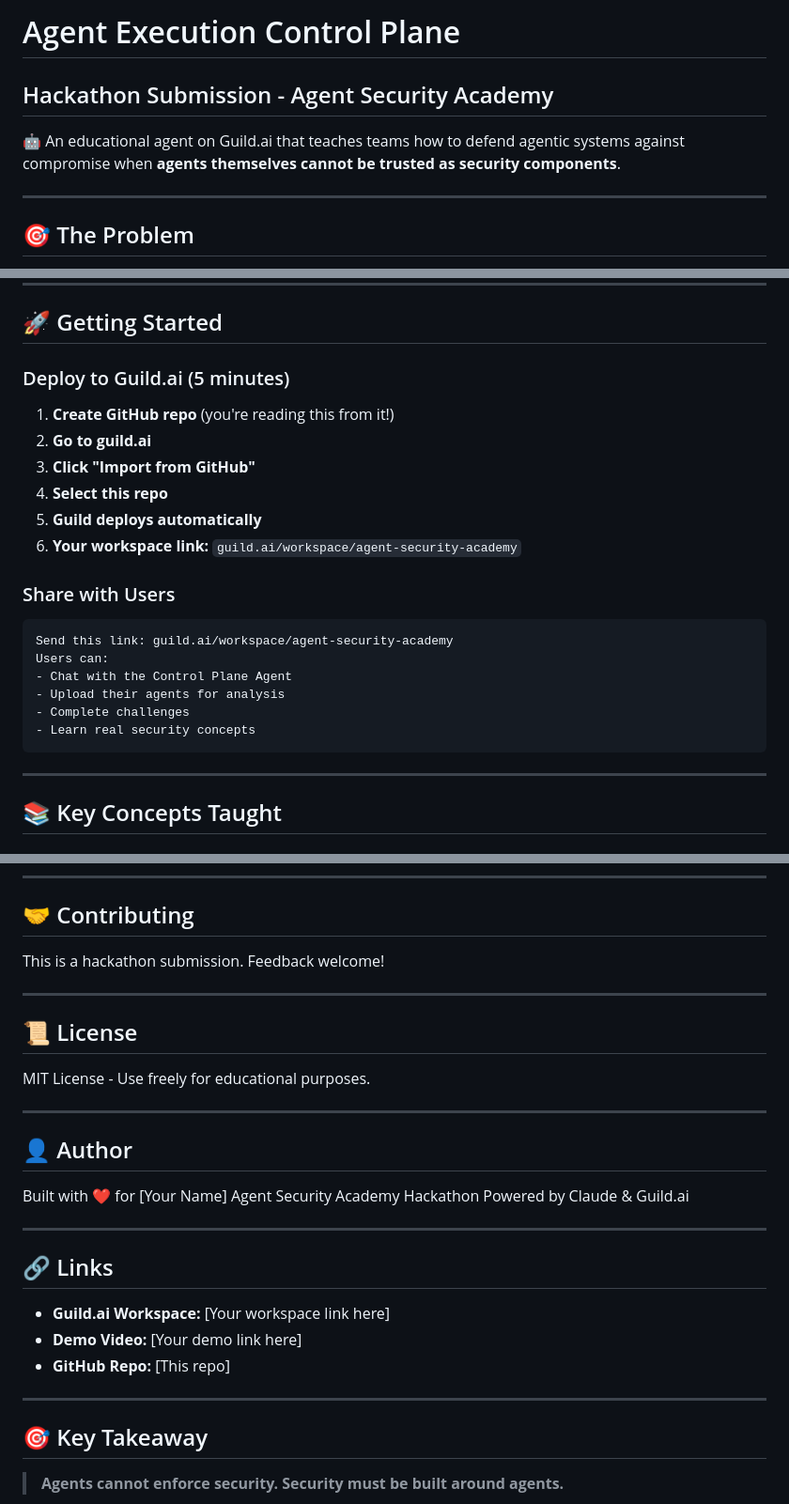
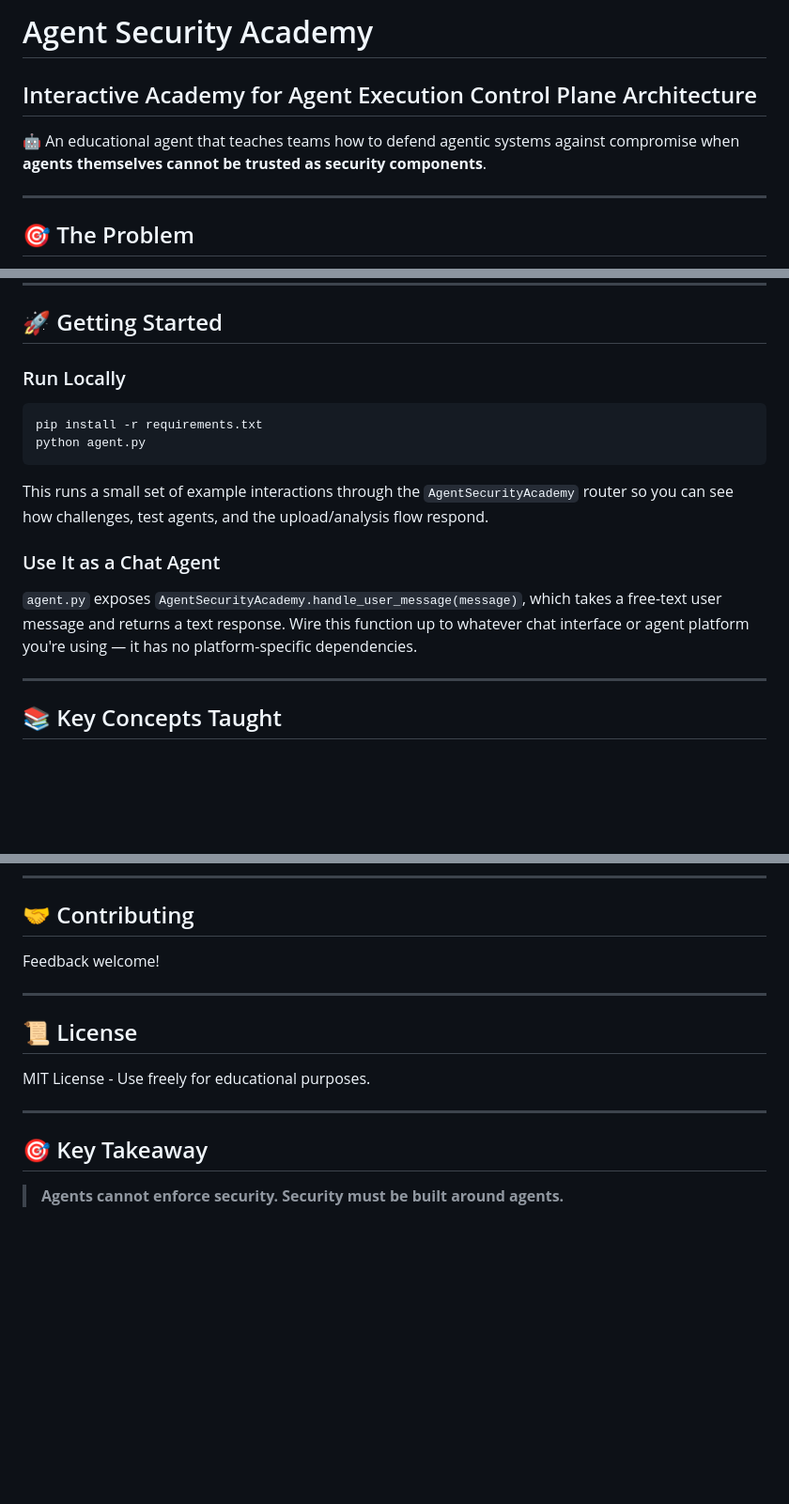
Before and after one commit to TessaAnselm/The-Vuln-Muncher, a Markdown page: README.md, 3 parts joined by grey strips. Shown at 94% size. Rendered like a GitHub page; blank space fills up the shorter version.

````diff
--- a/README.md
+++ b/README.md
@@ -1,7 +1,7 @@
-# Agent Execution Control Plane
-## Hackathon Submission - Agent Security Academy
+# Agent Security Academy
+## Interactive Academy for Agent Execution Control Plane Architecture
 
-🤖 An educational agent on Guild.ai that teaches teams how to defend agentic systems against compromise when **agents themselves cannot be trusted as security components**.
+🤖 An educational agent that teaches teams how to defend agentic systems against compromise when **agents themselves cannot be trusted as security components**.
 
 ---
 
@@ -97,24 +97,16 @@ Learn by attacking, comparing, and understanding.
 
 ## 🚀 Getting Started
 
-### Deploy to Guild.ai (5 minutes)
+### Run Locally
+```bash
+pip install -r requirements.txt
+python agent.py
+```
 
-1. **Create GitHub repo** (you're reading this from it!)
-2. **Go to guild.ai**
-3. **Click "Import from GitHub"**
-4. **Select this repo**
-5. **Guild deploys automatically**
-6. **Your workspace link:** `guild.ai/workspace/agent-security-academy`
+This runs a small set of example interactions through the `AgentSecurityAcademy` router so you can see how challenges, test agents, and the upload/analysis flow respond.
 
-### Share with Users
-```
-Send this link: guild.ai/workspace/agent-security-academy
-Users can:
-- Chat with the Control Plane Agent
-- Upload their agents for analysis
-- Complete challenges
-- Learn real security concepts
-```
+### Use It as a Chat Agent
+`agent.py` exposes `AgentSecurityAcademy.handle_user_message(message)`, which takes a free-text user message and returns a text response. Wire this function up to whatever chat interface or agent platform you're using — it has no platform-specific dependencies.
 
 ---
 
@@ -320,7 +250,7 @@ python agent.py
 
 ## 🤝 Contributing
 
-This is a hackathon submission. Feedback welcome!
+Feedback welcome!
 
 ---
 
@@ -330,21 +260,6 @@ MIT License - Use freely for educational purposes.
 
 ---
 
-## 👤 Author
-
-Built with ❤️ for [Your Name] Agent Security Academy Hackathon
-Powered by Claude & Guild.ai
-
----
-
-## 🔗 Links
-
-- **Guild.ai Workspace:** [Your workspace link here]
-- **Demo Video:** [Your demo link here]
-- **GitHub Repo:** [This repo]
-
----
-
 ## 🎯 Key Takeaway
 
 > **Agents cannot enforce security. Security must be built around agents.**
````
Also changed, not shown: other parts of README.md (+6 -68 lines).
